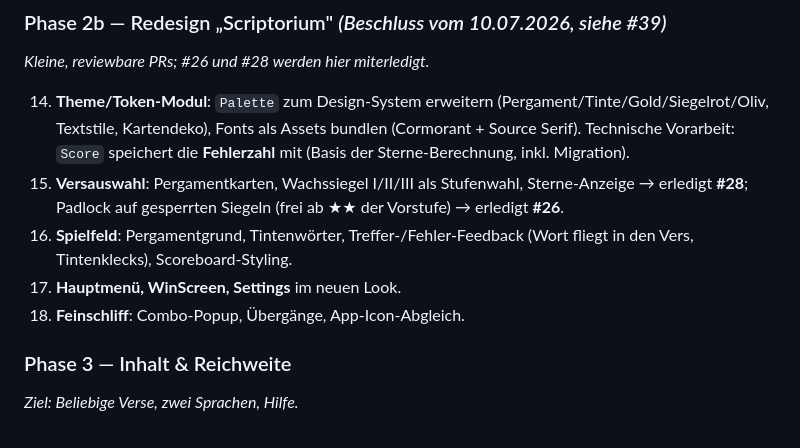
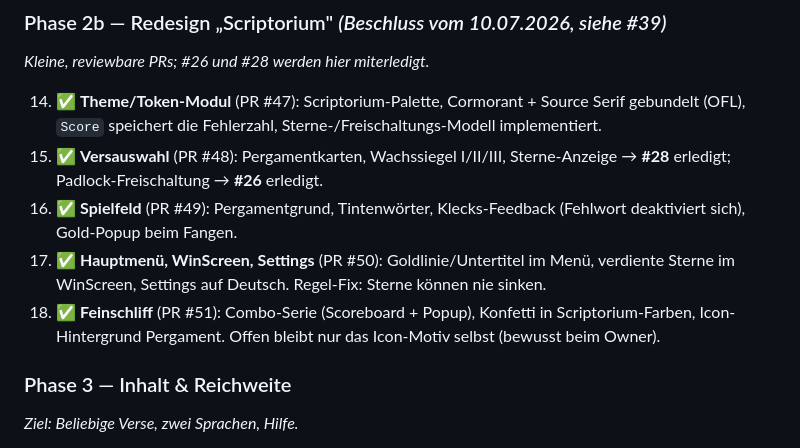
Before and after one commit to Paradoxianer/flying_words, a Markdown page: docs/ISSUES_UND_PLAN.md, the part around the change. GitHub-like rendering.

Commit message:
Plan: Scriptorium redesign phase 2b complete (PRs #47-#51)
Co-Authored-By: Claude Fable 5 <noreply@anthropic.com>
Claude-Session: https://claude.ai/code/session_01C31aajg4sVKhdu6RmcpkPo

```diff
--- a/docs/ISSUES_UND_PLAN.md
+++ b/docs/ISSUES_UND_PLAN.md
@@ -158,11 +158,11 @@ Issues #38–#40 sind eingeplant bzw. schon als PR umgesetzt.
 ### Phase 2b — Redesign „Scriptorium" *(Beschluss vom 10.07.2026, siehe #39)*
 *Kleine, reviewbare PRs; #26 und #28 werden hier miterledigt.*
 
-14. **Theme/Token-Modul**: `Palette` zum Design-System erweitern (Pergament/Tinte/Gold/Siegelrot/Oliv, Textstile, Kartendeko), Fonts als Assets bundlen (Cormorant + Source Serif). Technische Vorarbeit: `Score` speichert die **Fehlerzahl** mit (Basis der Sterne-Berechnung, inkl. Migration).
-15. **Versauswahl**: Pergamentkarten, Wachssiegel I/II/III als Stufenwahl, Sterne-Anzeige → erledigt **#28**; Padlock auf gesperrten Siegeln (frei ab ★★ der Vorstufe) → erledigt **#26**.
-16. **Spielfeld**: Pergamentgrund, Tintenwörter, Treffer-/Fehler-Feedback (Wort fliegt in den Vers, Tintenklecks), Scoreboard-Styling.
-17. **Hauptmenü, WinScreen, Settings** im neuen Look.
-18. **Feinschliff**: Combo-Popup, Übergänge, App-Icon-Abgleich.
+14. ✅ **Theme/Token-Modul** (PR #47): Scriptorium-Palette, Cormorant + Source Serif gebundelt (OFL), `Score` speichert die Fehlerzahl, Sterne-/Freischaltungs-Modell implementiert.
+15. ✅ **Versauswahl** (PR #48): Pergamentkarten, Wachssiegel I/II/III, Sterne-Anzeige → **#28** erledigt; Padlock-Freischaltung → **#26** erledigt.
+16. ✅ **Spielfeld** (PR #49): Pergamentgrund, Tintenwörter, Klecks-Feedback (Fehlwort deaktiviert sich), Gold-Popup beim Fangen.
+17. ✅ **Hauptmenü, WinScreen, Settings** (PR #50): Goldlinie/Untertitel im Menü, verdiente Sterne im WinScreen, Settings auf Deutsch. Regel-Fix: Sterne können nie sinken.
+18. ✅ **Feinschliff** (PR #51): Combo-Serie (Scoreboard + Popup), Konfetti in Scriptorium-Farben, Icon-Hintergrund Pergament. Offen bleibt nur das Icon-Motiv selbst (bewusst beim Owner).
 
 ### Phase 3 — Inhalt & Reichweite
 *Ziel: Beliebige Verse, zwei Sprachen, Hilfe.*
```
